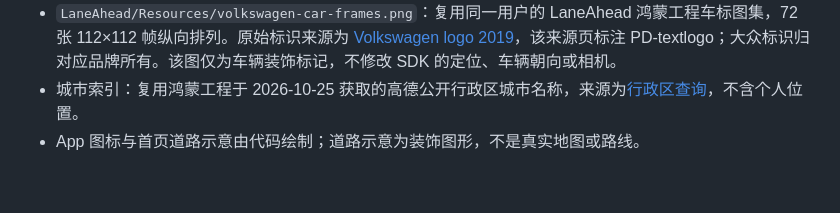
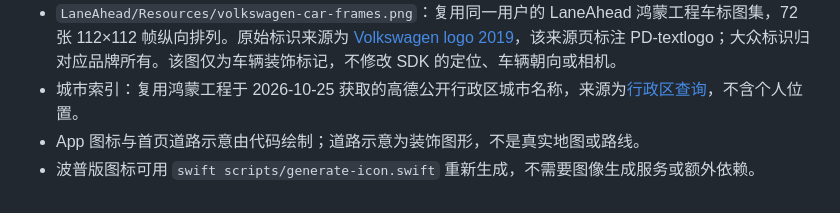
Before and after one commit to dantinr/lane-ahead-ios, a Markdown page: THIRD_PARTY.md, the part around the change. GitHub-like rendering.

```diff
--- a/THIRD_PARTY.md
+++ b/THIRD_PARTY.md
@@ -4,3 +4,4 @@
 - `LaneAhead/Resources/volkswagen-car-frames.png`：复用同一用户的 LaneAhead 鸿蒙工程车标图集，72 张 112×112 帧纵向排列。原始标识来源为 [Volkswagen logo 2019](https://commons.wikimedia.org/wiki/File:Volkswagen_logo_2019.svg)，该来源页标注 PD-textlogo；大众标识归对应品牌所有。该图仅为车辆装饰标记，不修改 SDK 的定位、车辆朝向或相机。
 - 城市索引：复用鸿蒙工程于 2026-10-25 获取的高德公开行政区城市名称，来源为[行政区查询](https://lbs.amap.com/api/webservice/guide/api/district/)，不含个人位置。
 - App 图标与首页道路示意由代码绘制；道路示意为装饰图形，不是真实地图或路线。
+- 波普版图标可用 `swift scripts/generate-icon.swift` 重新生成，不需要图像生成服务或额外依赖。
```
Also changed, not shown: README.md (+2 -0 lines), docs/parity-and-validation.md (+10 -0 lines), docs/images/driving-tools.png, docs/images/home.png, docs/images/lane-preview-demo.png, 13 other files.
